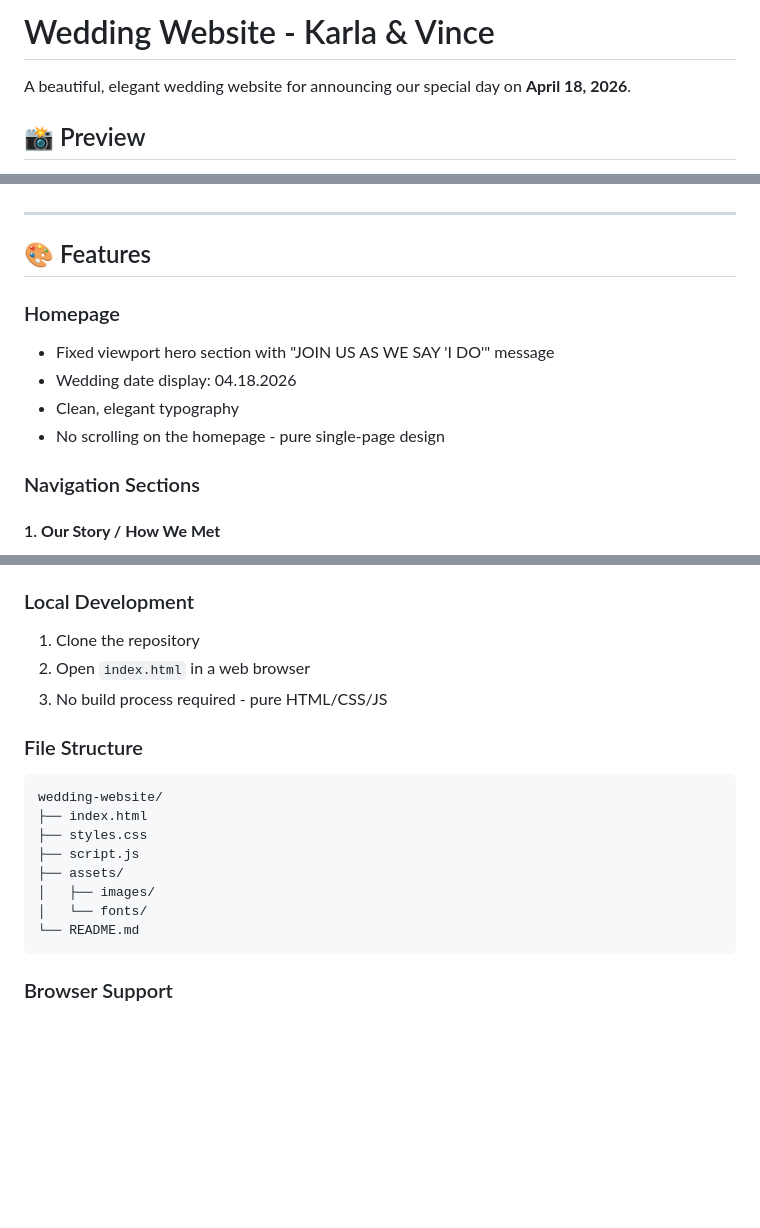
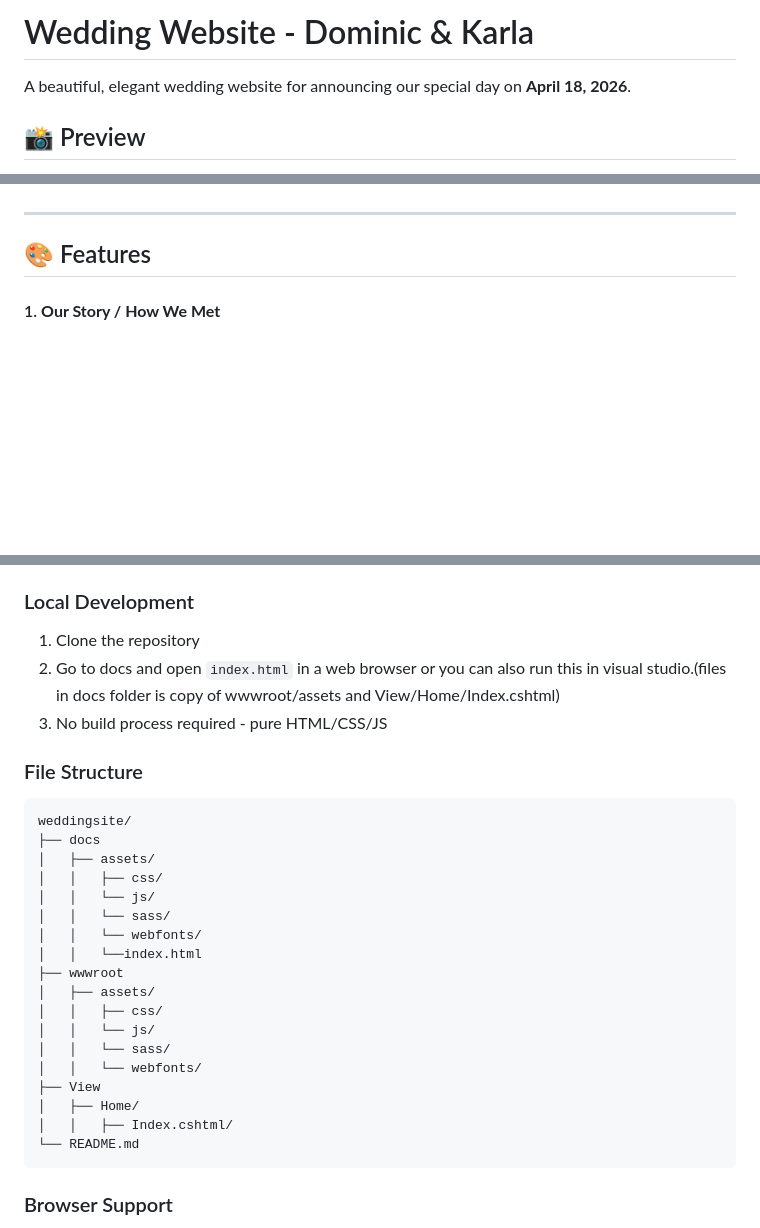
Before and after one commit to dmzmrn/WeddingSite, a Markdown page: README.md, 3 parts joined by grey strips. GitHub-like rendering; blank space fills up the shorter version.

````diff
--- a/README.md
+++ b/README.md
@@ -1,4 +1,4 @@
-# Wedding Website - Karla & Vince
+# Wedding Website - Dominic & Karla
 
 A beautiful, elegant wedding website for announcing our special day on **April 18, 2026**.
 
@@ -13,14 +13,6 @@ The website features:
 ---
 
 ## 🎨 Features
-
-### Homepage
-- Fixed viewport hero section with "JOIN US AS WE SAY 'I DO'" message
-- Wedding date display: 04.18.2026
-- Clean, elegant typography
-- No scrolling on the homepage - pure single-page design
-
-### Navigation Sections
 
 #### 1. **Our Story / How We Met**
 - Personal narrative about the couple
@@ -175,18 +118,28 @@ The website features:
 
 ### Local Development
 1. Clone the repository
-2. Open `index.html` in a web browser
+2. Go to docs and open `index.html` in a web browser or you can also run this in visual studio.(files in docs folder is copy of wwwroot/assets and View/Home/Index.cshtml)
 3. No build process required - pure HTML/CSS/JS
 
 ### File Structure
 ```
-wedding-website/
-├── index.html
-├── styles.css
-├── script.js
-├── assets/
-│   ├── images/
-│   └── fonts/
+weddingsite/
+├── docs
+│   ├── assets/
+│   │   ├── css/
+│   │   └── js/
+│   │   └── sass/
+│   │   └── webfonts/
+│   │   └──index.html
+├── wwwroot
+│   ├── assets/
+│   │   ├── css/
+│   │   └── js/
+│   │   └── sass/
+│   │   └── webfonts/
+├── View
+│   ├── Home/
+│   │   ├── Index.cshtml/
 └── README.md
 ```
 
````
Also changed, not shown: other parts of README.md (+1 -50 lines).
